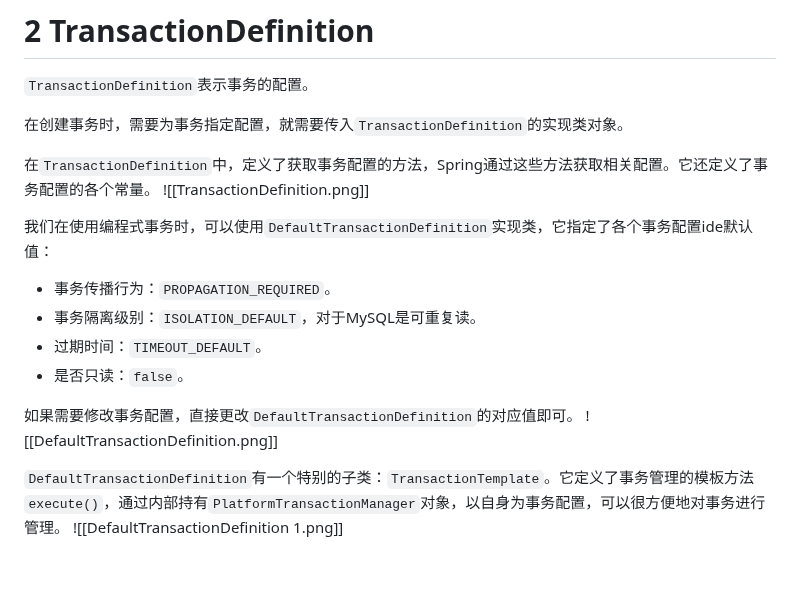
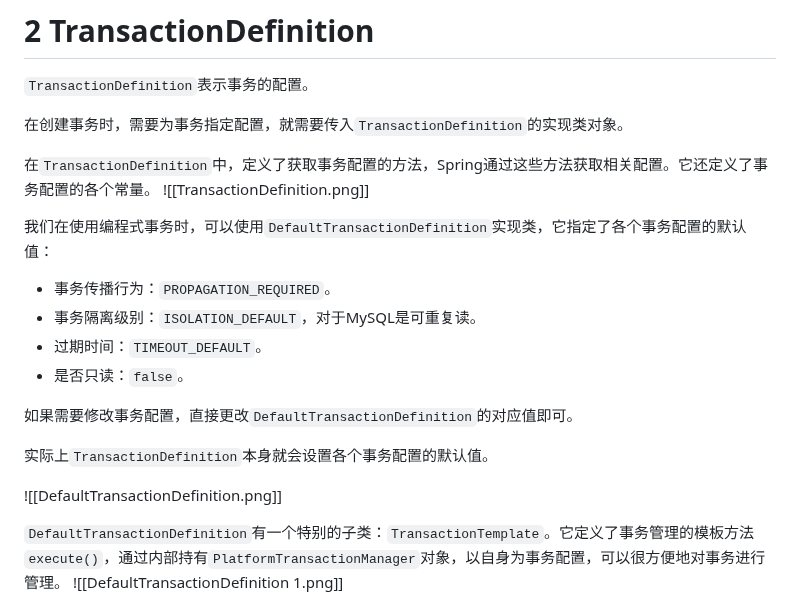
Before and after one commit to Xianhuii/note, a Markdown page: 每日学习/2、Spring事务的类层次结构和源码.md, the part around the change. GitHub-like rendering; blank space fills up the shorter version.

Commit message:
vault backup: 2023-01-08 21:11:32

```diff
--- a/每日学习/2、Spring事务的类层次结构和源码.md
+++ b/每日学习/2、Spring事务的类层次结构和源码.md
@@ -135,13 +135,16 @@ public final void rollback(TransactionStatus status) throws TransactionException
 在`TransactionDefinition`中，定义了获取事务配置的方法，Spring通过这些方法获取相关配置。它还定义了事务配置的各个常量。
 ![[TransactionDefinition.png]]
 
-我们在使用编程式事务时，可以使用`DefaultTransactionDefinition`实现类，它指定了各个事务配置ide默认值：
+我们在使用编程式事务时，可以使用`DefaultTransactionDefinition`实现类，它指定了各个事务配置的默认值：
 - 事务传播行为：`PROPAGATION_REQUIRED`。
 - 事务隔离级别：`ISOLATION_DEFAULT`，对于MySQL是可重复读。
 - 过期时间：`TIMEOUT_DEFAULT`。
 - 是否只读：`false`。
 
 如果需要修改事务配置，直接更改`DefaultTransactionDefinition`的对应值即可。
+
+实际上`TransactionDefinition`本身就会设置各个事务配置的默认值。
+
 ![[DefaultTransactionDefinition.png]]
 
 `DefaultTransactionDefinition`有一个特别的子类：`TransactionTemplate`。它定义了事务管理的模板方法`execute()`，通过内部持有`PlatformTransactionManager`对象，以自身为事务配置，可以很方便地对事务进行管理。
```
